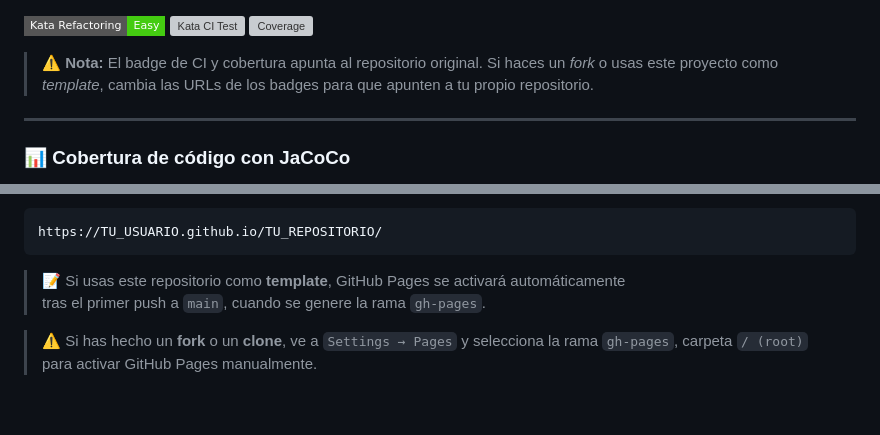
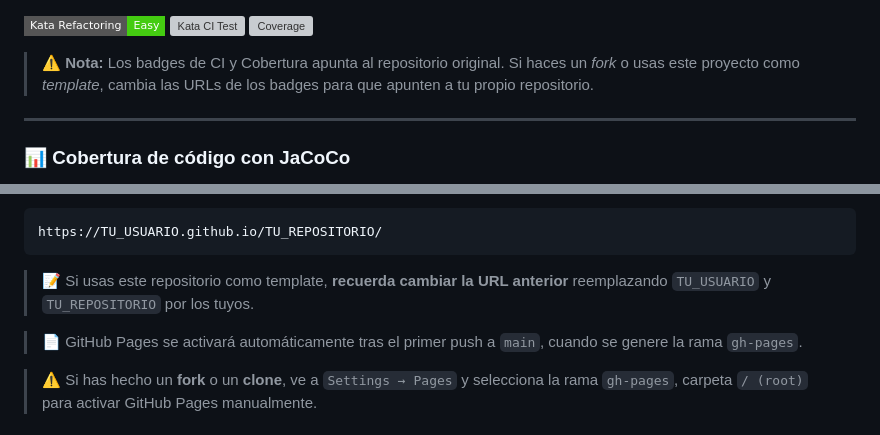
Before and after one commit to IT-Academy-Back/kata-rpg-refactoring, a Markdown page: README.md, 2 parts joined by grey strips. Rendered like a GitHub page; badges without logos; blank space fills up the shorter version; grey boxes are pictures that could not be loaded.

Commit message:
docs: update README for clarity on CI and coverage badges

````diff
--- a/README.md
+++ b/README.md
@@ -3,7 +3,7 @@
 ![Kata CI Test](https://img.shields.io/github/actions/workflow/status/IT-Academy-Back/kata-rpg-refactoring/ci.yml?branch=main&label=CI%20Kata%20Test&style=flat-square)
 [![Coverage](https://sonarcloud.io/api/project_badges/measure?project=IT-Academy-Back_kata-rpg-refactoring&metric=coverage)](https://sonarcloud.io/summary/new_code?id=IT-Academy-Back_kata-rpg-refactoring)
 
-> ⚠️ **Nota:** El badge de CI y cobertura apunta al repositorio original.
+> ⚠️ **Nota:** Los badges de CI y Cobertura apunta al repositorio original.
 > Si haces un *fork* o usas este proyecto como *template*, cambia las URLs de los badges para que apunten a tu propio repositorio.
 
 ---
@@ -17,8 +18,9 @@ Puedes consultar el reporte accediendo a:
 https://TU_USUARIO.github.io/TU_REPOSITORIO/
 ```
 
-> 📝 Si usas este repositorio como **template**, GitHub Pages se activará automáticamente
-> tras el primer push a `main`, cuando se genere la rama `gh-pages`.
+> 📝 Si usas este repositorio como template, **recuerda cambiar la URL anterior** reemplazando `TU_USUARIO` y `TU_REPOSITORIO` por los tuyos.
+
+> 📄 GitHub Pages se activará automáticamente tras el primer push a `main`, cuando se genere la rama `gh-pages`.
 
 > ⚠️ Si has hecho un **fork** o un **clone**, ve a `Settings → Pages` y selecciona la rama `gh-pages`, carpeta `/ (root)` para activar GitHub Pages manualmente.
 
````
Also changed, not shown: other parts of README.md (+1 -0 lines).
